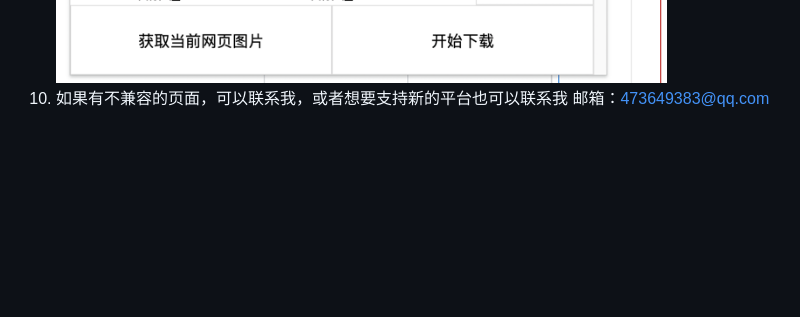
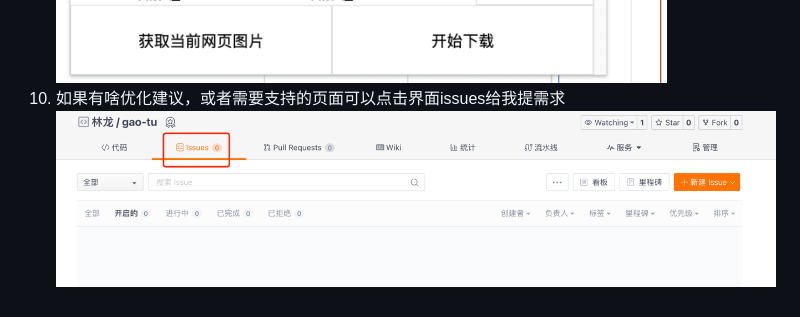
Before and after one commit to CJMF-i/gao-tu, a Markdown page: README.md, the part around the change. Rendered like a GitHub page; pictures changed too: img/img_10.png (added); blank space fills up the shorter version.

Commit message:
文档优化

```diff
--- a/README.md
+++ b/README.md
@@ -26,5 +26,5 @@ v2.0.0版本相对于1.0版本，移除了搞笑表情包，新增了可选择
 ![img_6.png](img/img_6.png)
 9. 然后进入各大电商平台详情页上，点击插件图标即可使用
 ![img_7.png](img/img_8.png)
-10. 如果有不兼容的页面，可以联系我，或者想要支持新的平台也可以联系我
-邮箱：473649383@qq.com
+10. 如果有啥优化建议，或者需要支持的页面可以点击界面issues给我提需求
+![img.png](img/img_10.png)
```
